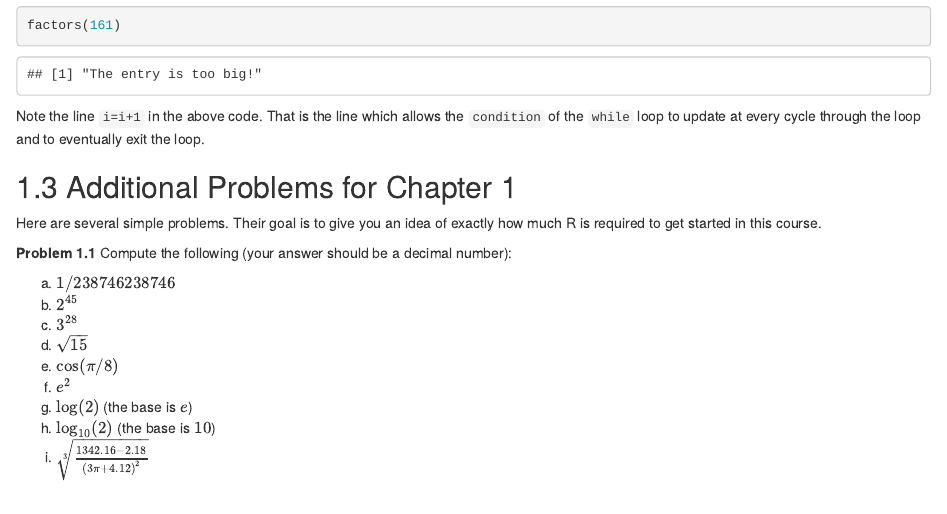
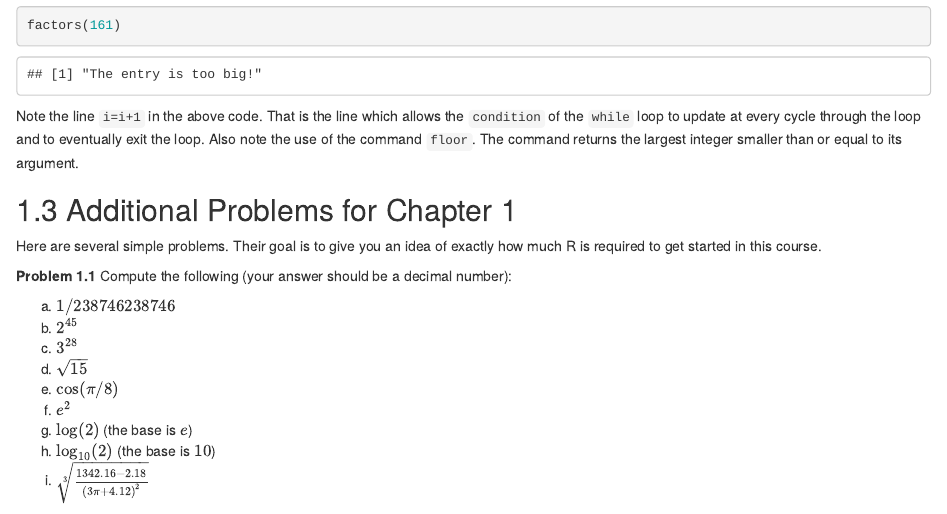
Before and after one commit to mcudina/rbook, an R Markdown document (01-setup.Rmd): the page in a window 1100 px wide, from 15640 px down. Rendered offline with R 4.5, knitr and Pandoc, with nearby package versions; drawn as R Markdown's standard HTML page in place of the format the file asks for; common packages that the code uses without loading them are loaded.

Commit message:
No_message

````diff
--- a/01-setup.Rmd
+++ b/01-setup.Rmd
@@ -370,7 +370,7 @@ factors(32)
 factors(44)
 factors(161)
 ```
-Note the line `i=i+1` in the above code. That is the line which allows the `condition` of the `while` loop to update at every cycle through the loop and to eventually exit the loop.
+Note the line `i=i+1` in the above code. That is the line which allows the `condition` of the `while` loop to update at every cycle through the loop and to eventually exit the loop. Also note the use of the command `floor`. The command returns the largest integer smaller than or equal to its argument.
 
 
 ## Additional Problems for Chapter 1
````
